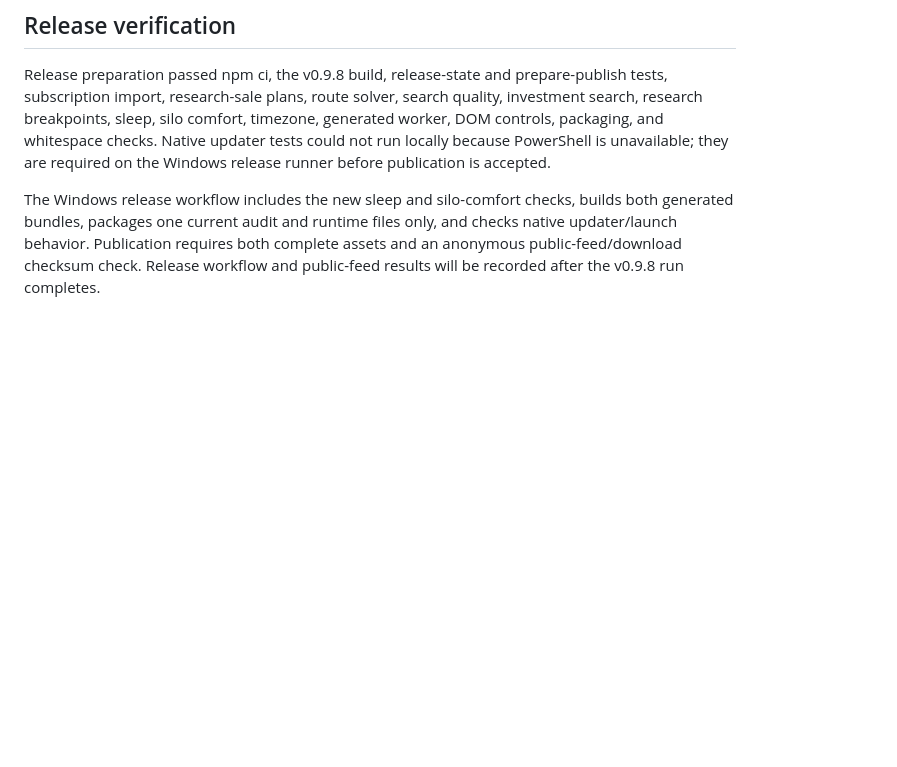
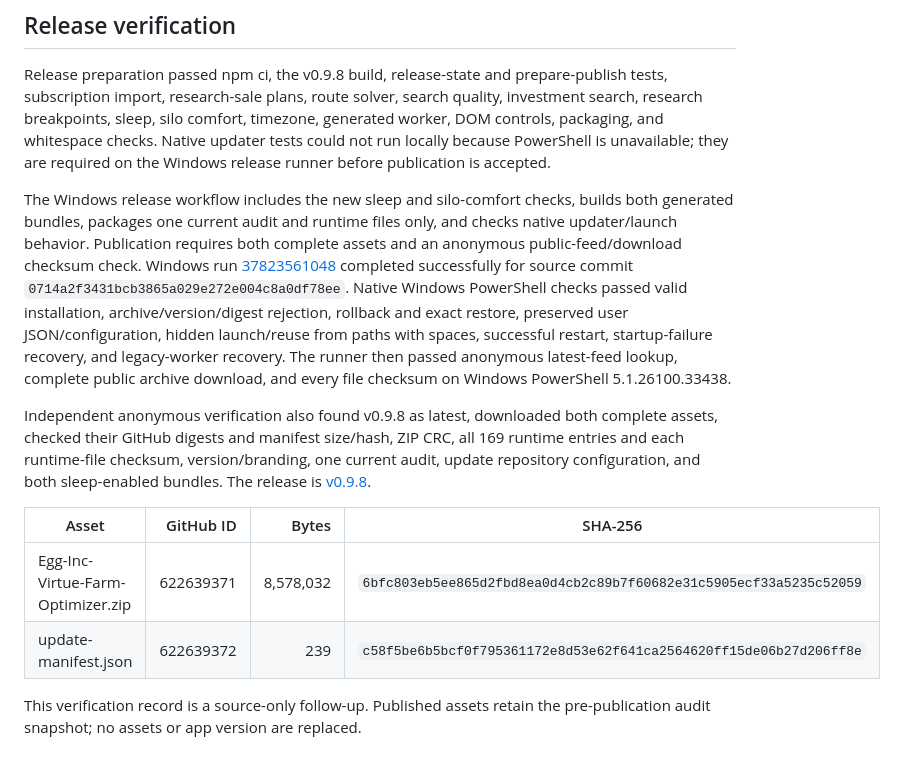
Before and after one commit to krmcginnis/Egg-Inc-Virtue-Farm-Optimizer, a Markdown page: AUDIT-v0.9.8.md, the part around the change. GitHub-like rendering; blank space fills up the shorter version.

Commit message:
Record verified v0.9.8 Windows release and anonymous public downloads

```diff
--- a/AUDIT-v0.9.8.md
+++ b/AUDIT-v0.9.8.md
@@ -78,5 +78,25 @@ they are required on the Windows release runner before publication is accepted.
 The Windows release workflow includes the new sleep and silo-comfort checks,
 builds both generated bundles, packages one current audit and runtime files only,
 and checks native updater/launch behavior. Publication requires both complete
-assets and an anonymous public-feed/download checksum check. Release workflow
-and public-feed results will be recorded after the v0.9.8 run completes.
+assets and an anonymous public-feed/download checksum check. Windows run [37823561048](https://github.com/krmcginnis/Egg-Inc-Virtue-Farm-Optimizer/actions/runs/37823561048)
+completed successfully for source commit
+`0714a2f3431bcb3865a029e272e004c8a0df78ee`. Native Windows PowerShell checks
+passed valid installation, archive/version/digest rejection, rollback and exact
+restore, preserved user JSON/configuration, hidden launch/reuse from paths with
+spaces, successful restart, startup-failure recovery, and legacy-worker recovery.
+The runner then passed anonymous latest-feed lookup, complete public archive
+download, and every file checksum on Windows PowerShell 5.1.26100.33438.
+
+Independent anonymous verification also found v0.9.8 as latest, downloaded both
+complete assets, checked their GitHub digests and manifest size/hash, ZIP CRC,
+all 169 runtime entries and each runtime-file checksum, version/branding, one
+current audit, update repository configuration, and both sleep-enabled bundles.
+The release is [v0.9.8](https://github.com/krmcginnis/Egg-Inc-Virtue-Farm-Optimizer/releases/tag/v0.9.8).
+
+| Asset | GitHub ID | Bytes | SHA-256 |
+| --- | ---: | ---: | --- |
+| Egg-Inc-Virtue-Farm-Optimizer.zip | 622639371 | 8,578,032 | `6bfc803eb5ee865d2fbd8ea0d4cb2c89b7f60682e31c5905ecf33a5235c52059` |
+| update-manifest.json | 622639372 | 239 | `c58f5be6b5bcf0f795361172e8d53e62f641ca2564620ff15de06b27d206ff8e` |
+
+This verification record is a source-only follow-up. Published assets retain
+the pre-publication audit snapshot; no assets or app version are replaced.
```
